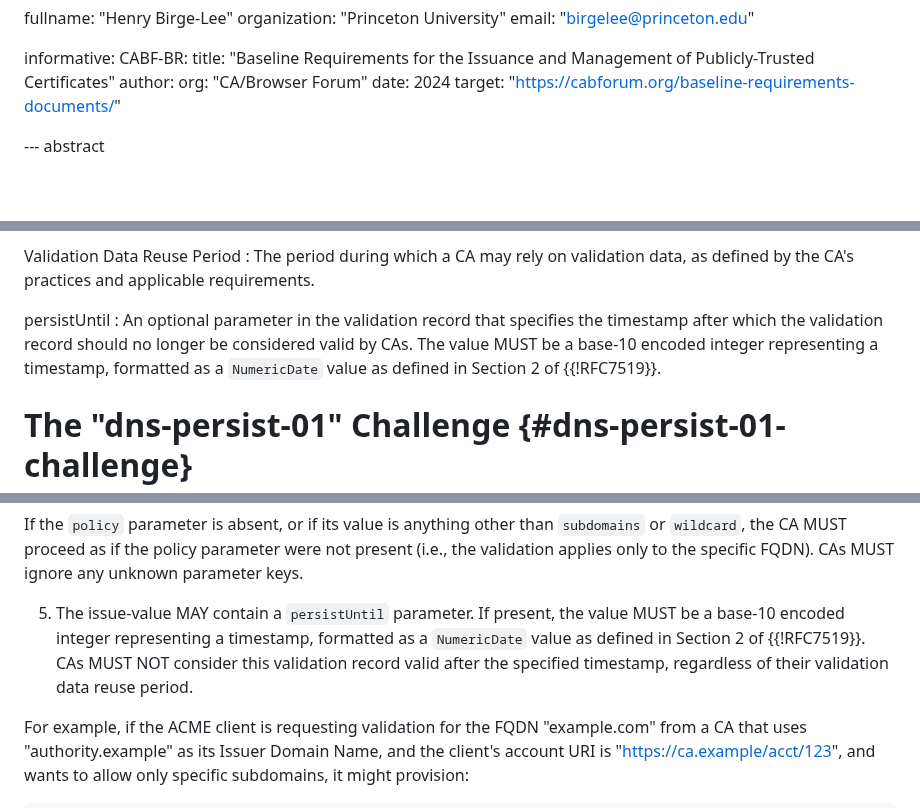
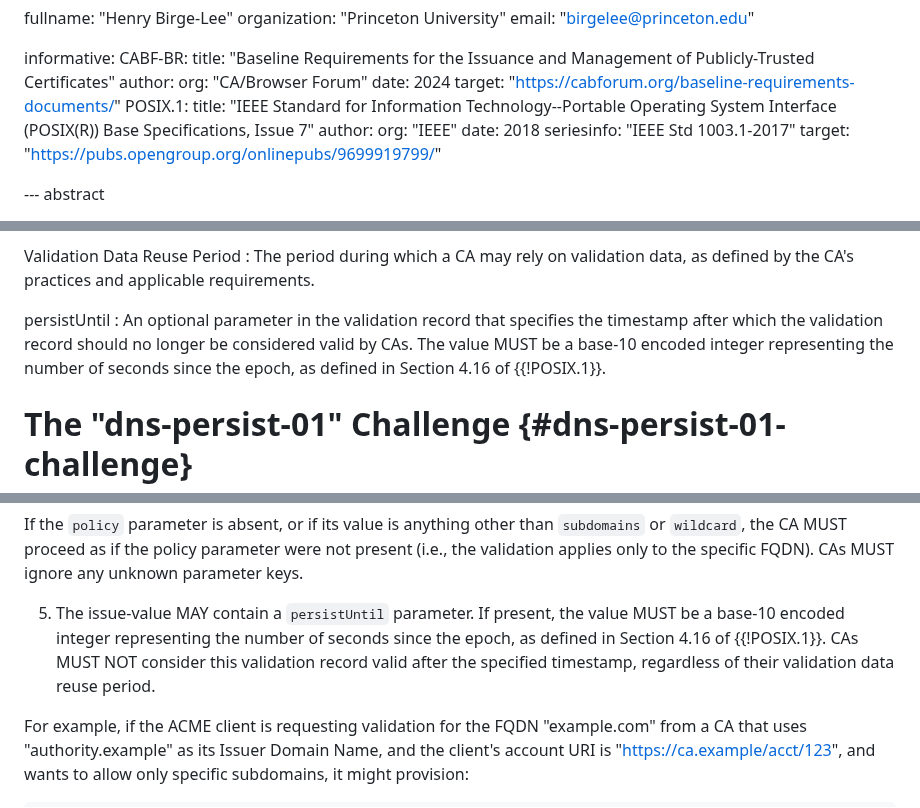
Before and after one commit to sheurich/draft-sheurich-acme-dns-persist, a Markdown page: draft-sheurich-acme-dns-persist.md, 3 parts joined by grey strips. Drawn GitHub-style; blank space fills up the shorter version.

Commit message:
feat: Use POSIX.1 for timestamp definition

```diff
--- a/draft-sheurich-acme-dns-persist.md
+++ b/draft-sheurich-acme-dns-persist.md
@@ -41,6 +41,13 @@ informative:
       org: "CA/Browser Forum"
     date: 2024
     target: "https://cabforum.org/baseline-requirements-documents/"
+  POSIX.1:
+    title: "IEEE Standard for Information Technology--Portable Operating System Interface (POSIX(R)) Base Specifications, Issue 7"
+    author:
+      org: "IEEE"
+    date: 2018
+    seriesinfo: "IEEE Std 1003.1-2017"
+    target: "https://pubs.opengroup.org/onlinepubs/9699919799/"
 
 --- abstract
 
@@ -92,7 +99,7 @@ Validation Data Reuse Period
 : The period during which a CA may rely on validation data, as defined by the CA's practices and applicable requirements.
 
 persistUntil
-: An optional parameter in the validation record that specifies the timestamp after which the validation record should no longer be considered valid by CAs. The value MUST be a base-10 encoded integer representing a timestamp, formatted as a `NumericDate` value as defined in Section 2 of {{!RFC7519}}.
+: An optional parameter in the validation record that specifies the timestamp after which the validation record should no longer be considered valid by CAs. The value MUST be a base-10 encoded integer representing the number of seconds since the epoch, as defined in Section 4.16 of {{!POSIX.1}}.
 
 # The "dns-persist-01" Challenge {#dns-persist-01-challenge}
 
@@ -142,7 +149,7 @@ The RDATA of this TXT record MUST fulfill the following requirements:
 
 If the `policy` parameter is absent, or if its value is anything other than `subdomains` or `wildcard`, the CA MUST proceed as if the policy parameter were not present (i.e., the validation applies only to the specific FQDN). CAs MUST ignore any unknown parameter keys.
 
-5. The issue-value MAY contain a `persistUntil` parameter. If present, the value MUST be a base-10 encoded integer representing a timestamp, formatted as a `NumericDate` value as defined in Section 2 of {{!RFC7519}}. CAs MUST NOT consider this validation record valid after the specified timestamp, regardless of their validation data reuse period.
+5. The issue-value MAY contain a `persistUntil` parameter. If present, the value MUST be a base-10 encoded integer representing the number of seconds since the epoch, as defined in Section 4.16 of {{!POSIX.1}}. CAs MUST NOT consider this validation record valid after the specified timestamp, regardless of their validation data reuse period.
 
 For example, if the ACME client is requesting validation for the FQDN "example.com" from a CA that uses "authority.example" as its Issuer Domain Name, and the client's account URI is "https://ca.example/acct/123", and wants to allow only specific subdomains, it might provision:
 
```
Also changed, not shown: other parts of draft-sheurich-acme-dns-persist.md (+1 -1 lines).
